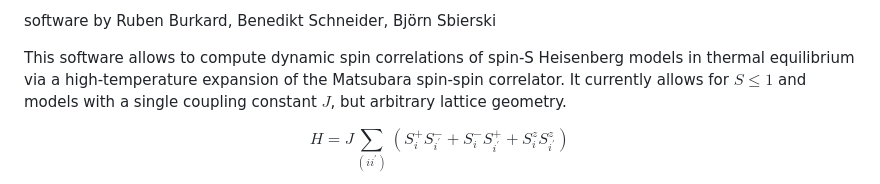
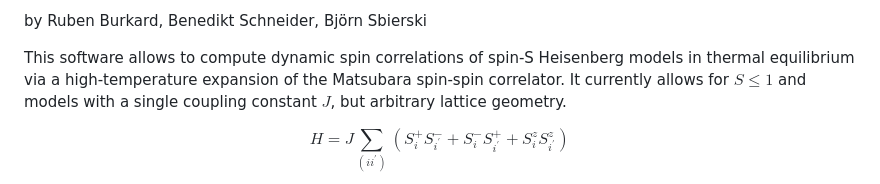
Before and after one commit to bsbierski/Dyn-HTE, a Markdown page: README.md, the part around one of its changes. GitHub-like rendering.

```diff
--- a/README.md
+++ b/README.md
@@ -2,5 +2,5 @@
 
-software by Ruben Burkard, Benedikt Schneider, Björn Sbierski
+by Ruben Burkard, Benedikt Schneider, Björn Sbierski
 
 This software allows to compute dynamic spin correlations of spin-S Heisenberg models in thermal equilibrium via a high-temperature expansion of the Matsubara spin-spin correlator. It currently allows for $S \leq 1$ and models with a single coupling constant $J$, but arbitrary lattice geometry.
 
```
Also changed, not shown: other parts of README.md (+1 -1 lines).
